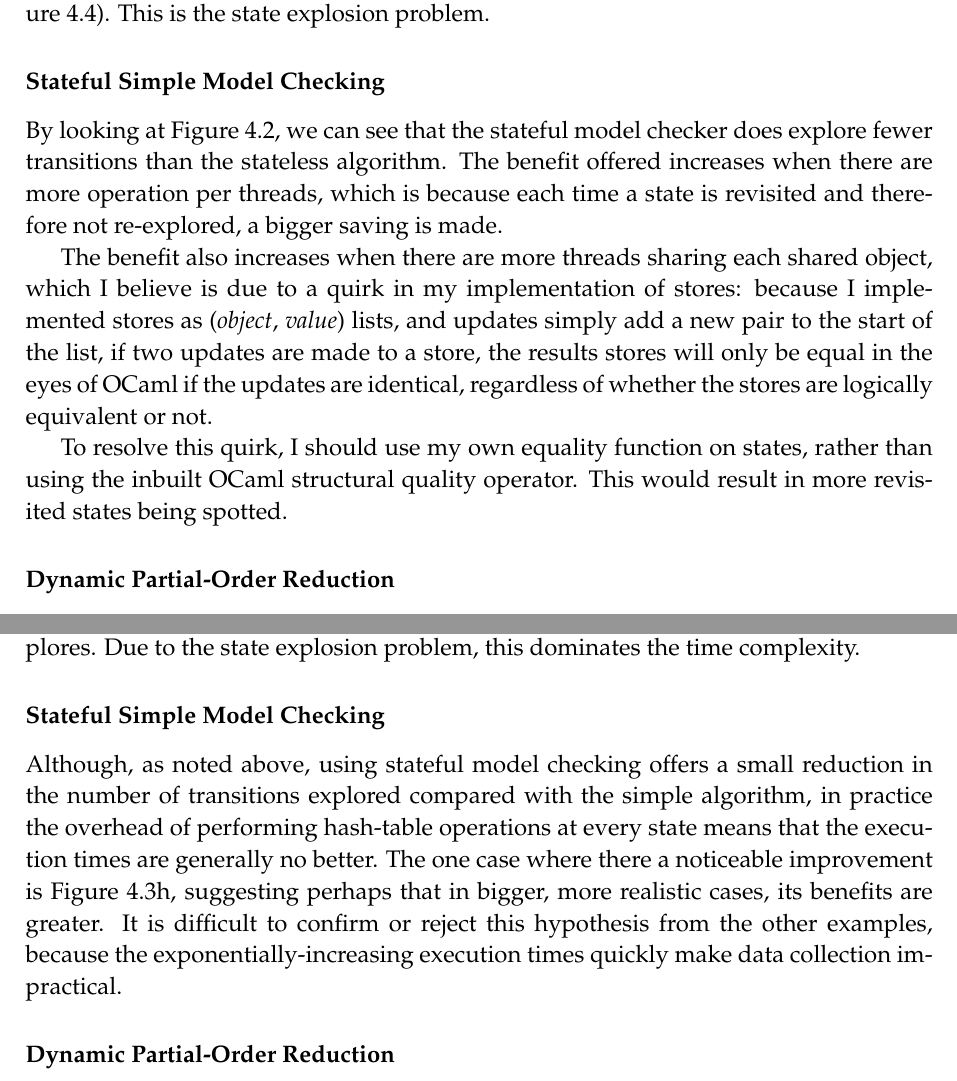
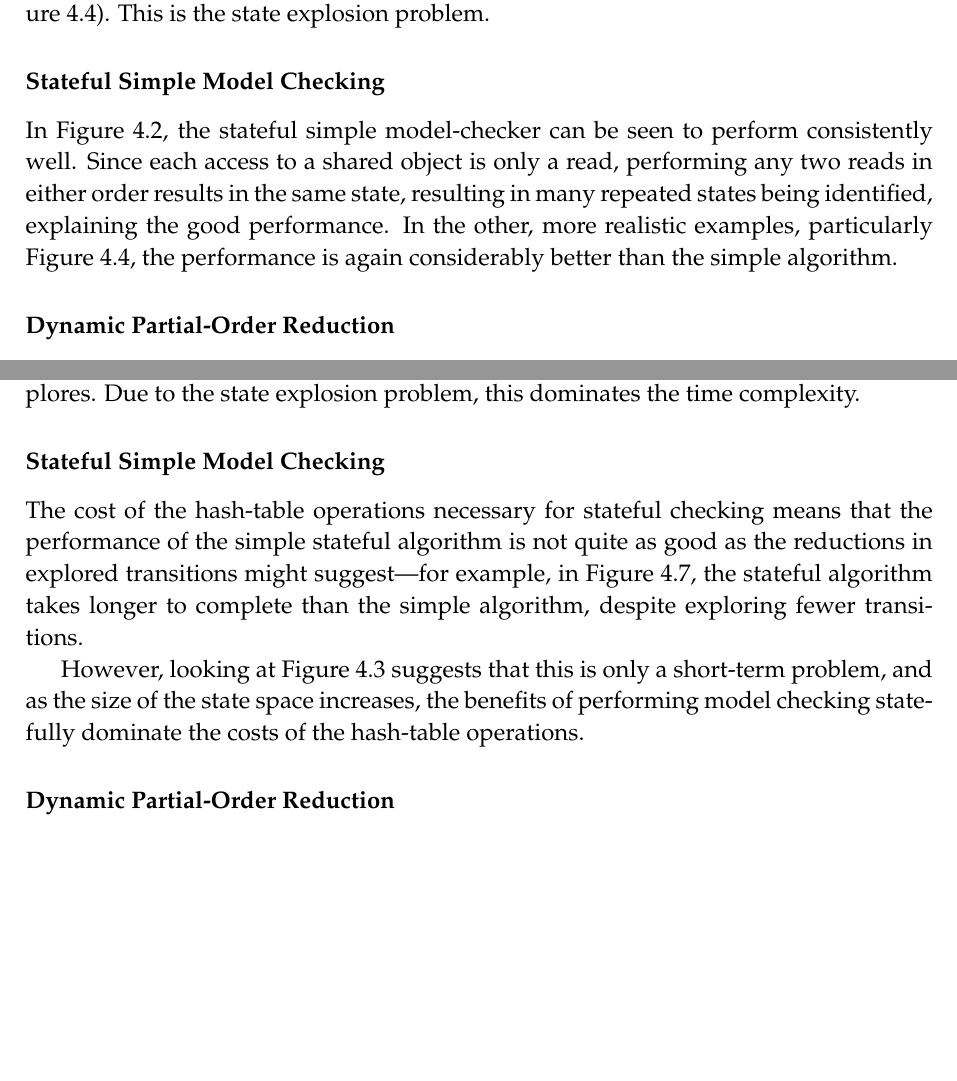
Before and after one commit to isaac-dunn/Part2_Project, a LaTeX thesis (diss/diss.tex): two parts of pages 44 and 48 of 65, joined at a grey line, cut so that both start at the same text, the shorter picture padded with empty space. Compiled offline with pdfLaTeX.

Commit message:
Add new simple stateful analysis

```diff
--- a/diss/diss.tex
+++ b/diss/diss.tex
@@ -2487,34 +2487,18 @@ Figure~\ref{fig:prod-cons-trans}).
 This is the state explosion problem.
 
 \subsubsection{Stateful Simple Model Checking}
-By looking at Figure~\ref{fig:repeated-access-trans},
-we can see that the stateful model checker does
-explore fewer transitions than the stateless
-algorithm. The benefit offered increases
-when there are more operation per threads,
-which is because each time a state is
-revisited and therefore not re-explored,
-a bigger saving is made.
-
-The benefit also increases when there are more
-threads sharing each shared object, which I
-believe is due to a quirk in my implementation
-of stores: because I implemented stores as
-(\textit{object}, \textit{value}) lists,
-and updates simply
-add a new pair to the start of the list,
-if two updates are made to a store, the
-results stores will only be equal in
-the eyes of OCaml if the updates are
-identical, regardless of whether the
-stores are logically equivalent or not.
-
-To resolve this quirk, I should use
-my own equality function on states,
-rather than using the inbuilt
-OCaml structural quality operator.
-This would result in more
-revisited states being spotted.
+In Figure~\ref{fig:repeated-access-trans},
+the stateful simple model-checker can be
+seen to perform consistently well. Since
+each access to a shared object is only a read,
+performing any two reads in either order results
+in the same state, resulting in many repeated
+states being identified, explaining the good
+performance.
+In the other, more realistic examples, particularly
+Figure~\ref{fig:prod-cons-trans},
+the performance is again considerably
+better than the simple algorithm.
 
 \subsubsection{Dynamic Partial-Order Reduction}
 When all threads are mutually independent,
@@ -2665,22 +2649,23 @@ explores. Due to the state explosion problem,
 this dominates the time complexity.
 
 \subsubsection{Stateful Simple Model Checking}
-Although, as noted above, using stateful model
-checking offers a small reduction in the number
-of transitions explored compared with the simple
-algorithm, in practice the overhead of
-performing hash-table operations at every state
-means that the execution times are
-generally no better. The one
-case where there a noticeable
-improvement is
-Figure~\ref{fig:repeated-access-time-h},
-suggesting perhaps that in bigger, more
-realistic cases, its benefits are greater.
-It is difficult to confirm
-or reject this hypothesis from the other examples,
-because the exponentially-increasing execution times
-quickly make data collection impractical.
+The cost of the hash-table operations
+necessary for stateful checking means that
+the performance of the simple stateful
+algorithm is not quite as good as the
+reductions in explored transitions might
+suggest---for example, in Figure~\ref{fig:indexer-time},
+the stateful algorithm takes longer to
+complete than the simple algorithm,
+despite exploring fewer transitions.
+
+However, looking at Figure~\ref{fig:repeated-access-time}
+suggests that this is only a short-term
+problem, and as the size of the state
+space increases, the benefits of
+performing model checking statefully
+dominate the costs of the hash-table
+operations.
 
 \subsubsection{Dynamic Partial-Order Reduction}
 Theoretically, the DPOR does a fixed amount of
```
